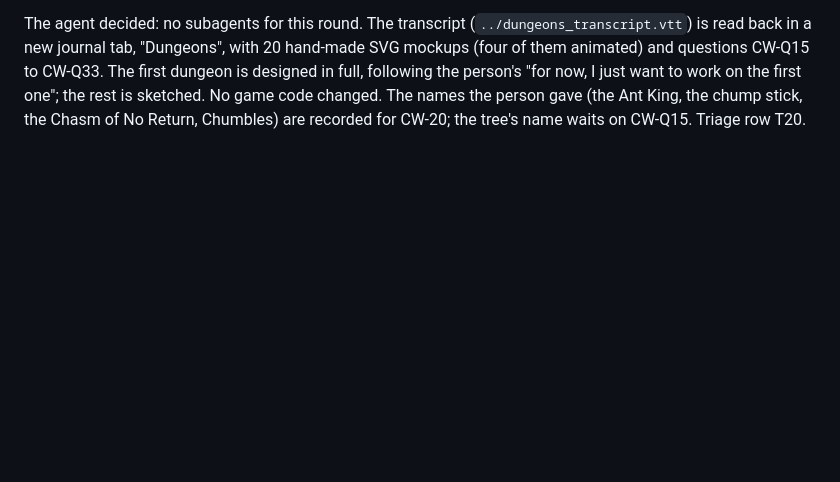
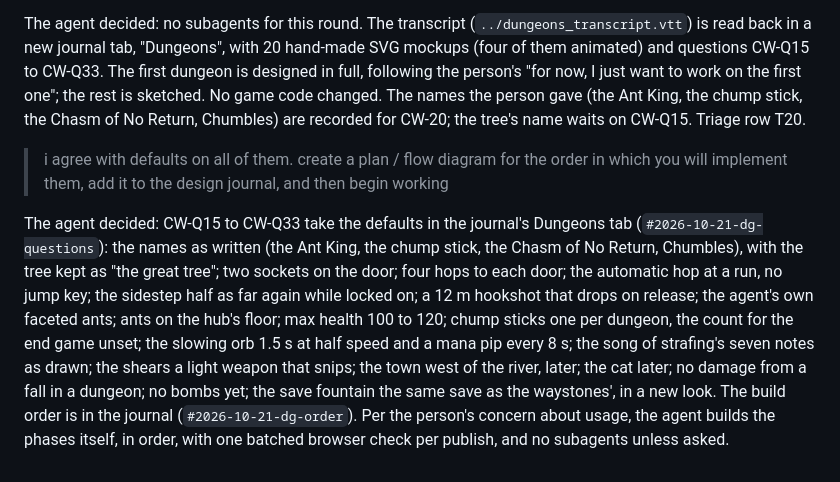
Before and after one commit to sgilson7/chumworld, a Markdown page: DECISIONS.md, the part around the change. Drawn GitHub-style; blank space fills up the shorter version.

Commit message:
Answers CW-Q15 to CW-Q33: the defaults; names given for CW-20
Co-Authored-By: Claude Opus 5.5 (1M context) <noreply@anthropic.com>

```diff
--- a/DECISIONS.md
+++ b/DECISIONS.md
@@ -57,3 +57,7 @@ The agent decided: two triage rows. T18 (the sprint's numbers) goes to a small p
 > ok, now, without any subagent processes (cause they're destroying my usage rn), read the transcript I attached from me today describing a dungeon and more stuff, then write a tab in the design journal detailing your interprettion of every point, with mockup images, flow diagrams, maps, animations, assets, etc. don't write any code for the game yet besides what helps you create these mockups
 
 The agent decided: no subagents for this round. The transcript (`../dungeons_transcript.vtt`) is read back in a new journal tab, "Dungeons", with 20 hand-made SVG mockups (four of them animated) and questions CW-Q15 to CW-Q33. The first dungeon is designed in full, following the person's "for now, I just want to work on the first one"; the rest is sketched. No game code changed. The names the person gave (the Ant King, the chump stick, the Chasm of No Return, Chumbles) are recorded for CW-20; the tree's name waits on CW-Q15. Triage row T20.
+
+> i agree with defaults on all of them. create a plan / flow diagram for the order in which you will implement them, add it to the design journal, and then begin working
+
+The agent decided: CW-Q15 to CW-Q33 take the defaults in the journal's Dungeons tab (`#2026-10-21-dg-questions`): the names as written (the Ant King, the chump stick, the Chasm of No Return, Chumbles), with the tree kept as "the great tree"; two sockets on the door; four hops to each door; the automatic hop at a run, no jump key; the sidestep half as far again while locked on; a 12 m hookshot that drops on release; the agent's own faceted ants; ants on the hub's floor; max health 100 to 120; chump sticks one per dungeon, the count for the end game unset; the slowing orb 1.5 s at half speed and a mana pip every 8 s; the song of strafing's seven notes as drawn; the shears a light weapon that snips; the town west of the river, later; the cat later; no damage from a fall in a dungeon; no bombs yet; the save fountain the same save as the waystones', in a new look. The build order is in the journal (`#2026-10-21-dg-order`). Per the person's concern about usage, the agent builds the phases itself, in order, with one batched browser check per publish, and no subagents unless asked.
```
Also changed, not shown: AGENTS.md (+1 -1 lines), CLAUDE.md (+1 -1 lines).
